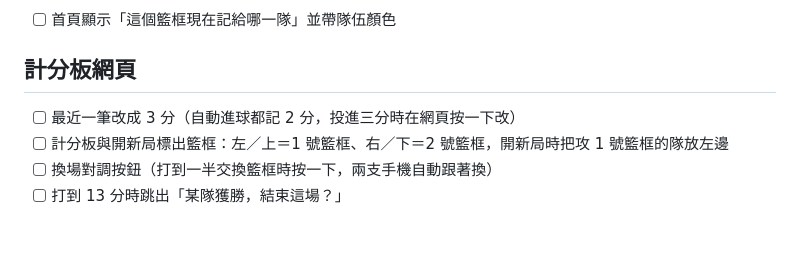
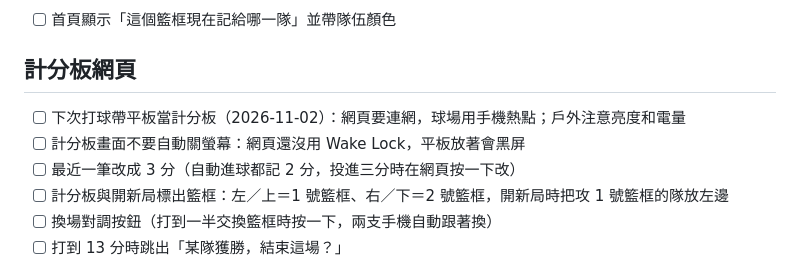
Before and after one commit to joechiboo/scoreboard, a Markdown page: docs/TODO.md, the part around the change. GitHub-like rendering; blank space fills up the shorter version.

Commit message:
docs: TODO 加下次帶平板當計分板、防止螢幕自動關閉
Co-Authored-By: Claude Opus 5.5 <noreply@anthropic.com>

```diff
--- a/docs/TODO.md
+++ b/docs/TODO.md
@@ -87,6 +87,8 @@ App（`app/`，Flutter，Android）已經有了：偵測到進球 → 寫入 Sup
 
 ## 計分板網頁
 
+- [ ] 下次打球帶平板當計分板（2026-11-02）：網頁要連網，球場用手機熱點；戶外注意亮度和電量
+- [ ] 計分板畫面不要自動關螢幕：網頁還沒用 Wake Lock，平板放著會黑屏
 - [ ] 最近一筆改成 3 分（自動進球都記 2 分，投進三分時在網頁按一下改）
 - [ ] 計分板與開新局標出籃框：左／上＝1 號籃框、右／下＝2 號籃框，開新局時把攻 1 號籃框的隊放左邊
 - [ ] 換場對調按鈕（打到一半交換籃框時按一下，兩支手機自動跟著換）
```
